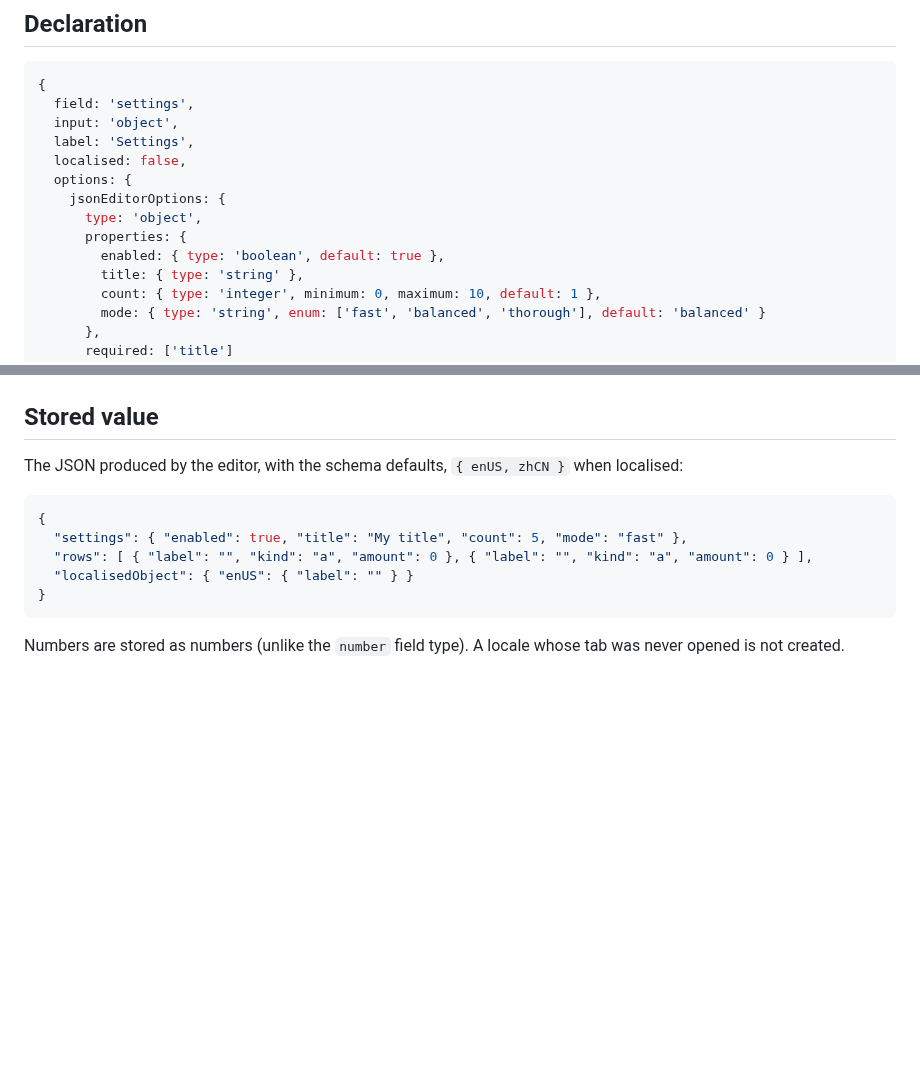
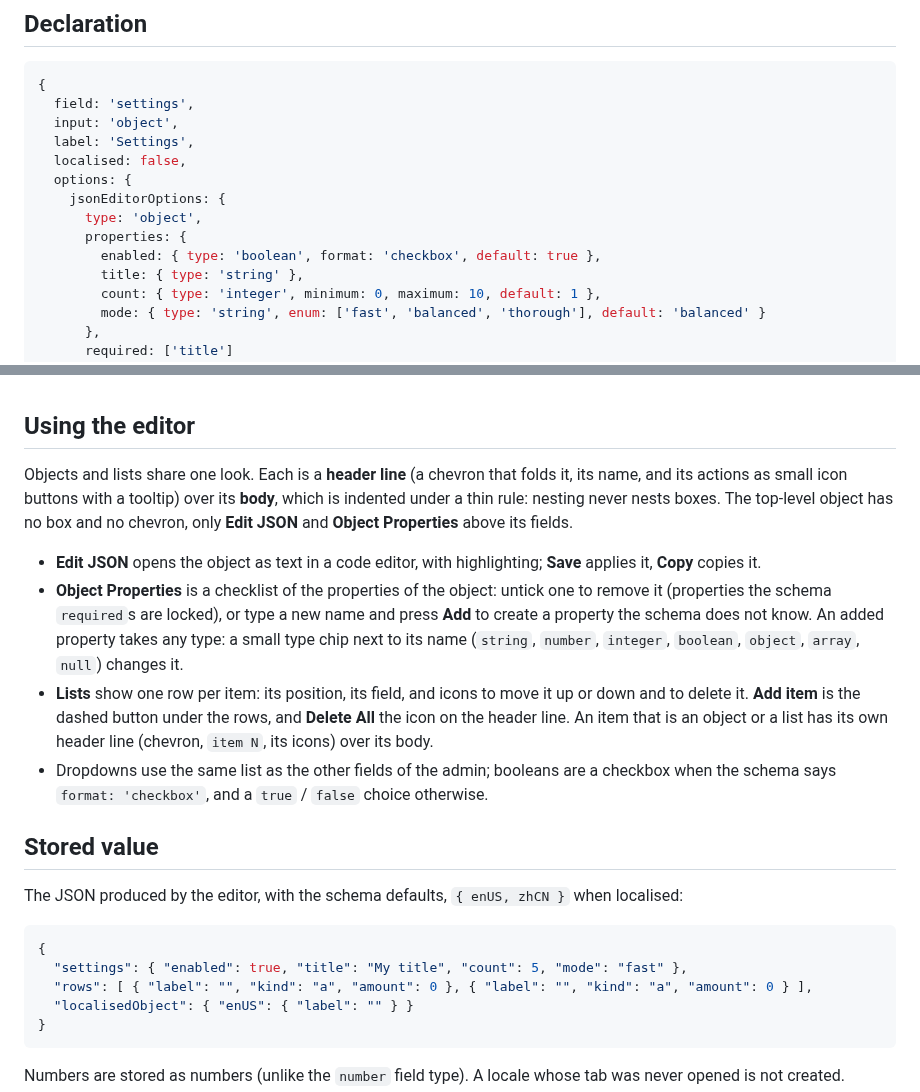
Before and after one commit to xiaodoudou/embed-cms, a Markdown page: docs/fields/object.md, 2 parts joined by grey strips. Rendered like a GitHub page; pictures changed too: docs/fields/img/object-localised.png; blank space fills up the shorter version.

```diff
--- a/docs/fields/object.md
+++ b/docs/fields/object.md
@@ -16,7 +16,7 @@ Catalogue: `resources/structured_data.js`, fields `settings`, `rows`, `localised
     jsonEditorOptions: {
       type: 'object',
       properties: {
-        enabled: { type: 'boolean', default: true },
+        enabled: { type: 'boolean', format: 'checkbox', default: true },
         title: { type: 'string' },
         count: { type: 'integer', minimum: 0, maximum: 10, default: 1 },
         mode: { type: 'string', enum: ['fast', 'balanced', 'thorough'], default: 'balanced' }
@@ -59,6 +59,23 @@ Catalogue: `resources/structured_data.js`, fields `settings`, `rows`, `localised
 `resources/structured_data.js`, field `localisedObject`: one object per locale.
 
 ![Localised object](img/object-localised.png)
+
+## Using the editor
+
+Objects and lists share one look. Each is a **header line** (a chevron that folds it, its name, and its actions as small icon buttons
+with a tooltip) over its **body**, which is indented under a thin rule: nesting never nests boxes. The top-level object has no box
+and no chevron, only **Edit JSON** and **Object Properties** above its fields.
+
+- **Edit JSON** opens the object as text in a code editor, with highlighting; **Save** applies it, **Copy** copies it.
+- **Object Properties** is a checklist of the properties of the object: untick one to remove it (properties the schema
+  `required`s are locked), or type a new name and press **Add** to create a property the schema does not know. An added
+  property takes any type: a small type chip next to its name (`string`, `number`, `integer`, `boolean`, `object`, `array`,
+  `null`) changes it.
+- **Lists** show one row per item: its position, its field, and icons to move it up or down and to delete it. **Add item** is the
+  dashed button under the rows, and **Delete All** the icon on the header line. An item that is an object or a list has its own
+  header line (chevron, `item N`, its icons) over its body.
+- Dropdowns use the same list as the other fields of the admin; booleans are a checkbox when the schema says `format: 'checkbox'`,
+  and a `true` / `false` choice otherwise.
 
 ## Stored value
 
```
Also changed, not shown: other parts of docs/fields/object.md (+2 -3 lines), docs/fields/img/object-default.png, docs/fields/img/object-settings-filled.png, docs/fields/img/object-table-filled.png, docs/fields/img/object-table.png, 3 other files.
